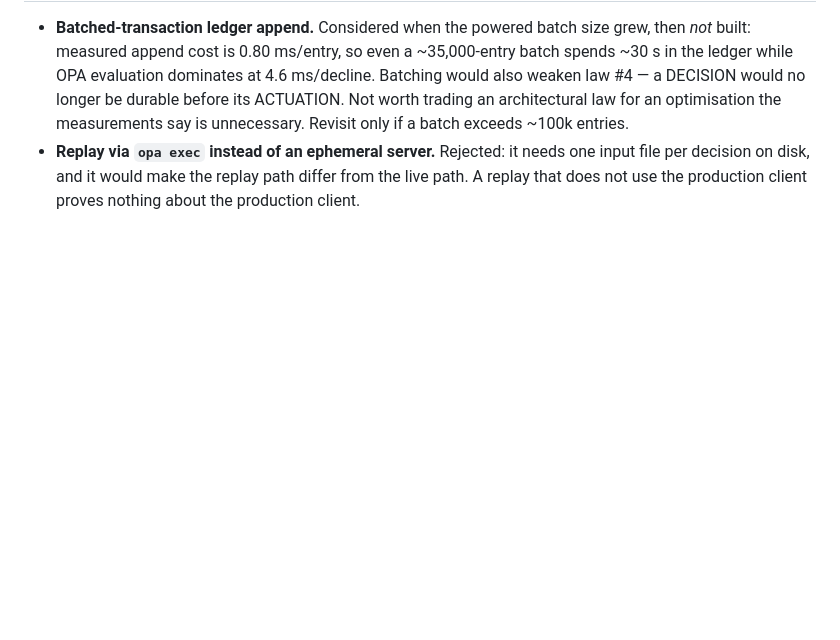
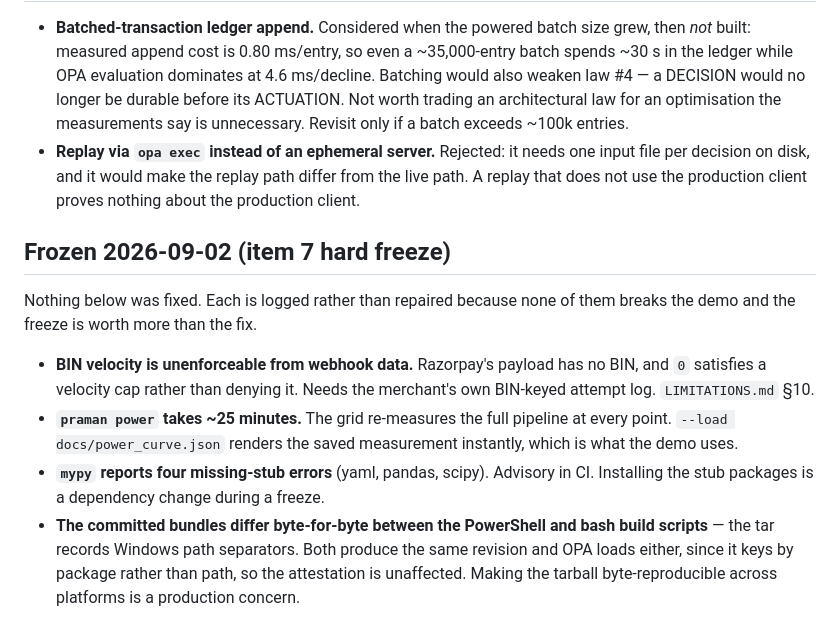
Before and after one commit to Eeshan842004/Praman, a Markdown page: BACKLOG.md, the part around the change. Drawn GitHub-style; blank space fills up the shorter version.

Commit message:
final consistency sweep, and freeze
Everything in REPRODUCE.md tier 1 and tier 2 was executed and matched. The
full suite ran with PRAMAN_REQUIRE_OPA=1 so no replay test could skip.

    400 passed                       (3m18, zero skipped)
    opa test                         PASS 28/28, coverage 100
    ruff check / format              clean
    opa fmt --fail / check --strict  clean
    policy kernel                    14 rule_fired, exactly 1 allow rule
    ./scripts/verify.sh              2988 entries, 1200/1200 reproduced,
                                     2 bundles, 0 violations, PASS
    tamper -> verify                 CHAIN BROKEN at 447, FAIL
    fresh clone -> verify.sh         downloads OPA, PASS, exit 0

Swept for stale pre-D10 figures across every markdown file. The only hits are
0.9451 in GATE_LOG.md and WHAT_BROKE.md, where the pre-fix ICR is quoted
deliberately as the evidence that the bug reversed the Gate 1 decision.

No TODO, FIXME, HACK or XXX anywhere outside BACKLOG. .env is gitignored and
neither the key id nor the secret appears in `git log --all -p`. Every
markdown cross-link resolves. Every figure quoted in the README appears
exactly once and matches its command in REPRODUCE.md.

Four known issues logged in BACKLOG rather than fixed, per the freeze: the BIN
velocity enforcement gap, the 25-minute power curve, four mypy missing-stub
errors, and the committed bundles differing byte-for-byte between the
PowerShell and bash build scripts (same revision, same evaluation -- OPA keys
by package, not path -- so attestation is unaffected).

HARD FREEZE. No new engineering.

Co-Authored-By: Claude Opus 5 <noreply@anthropic.com>

```diff
--- a/BACKLOG.md
+++ b/BACKLOG.md
@@ -35,3 +35,22 @@
   input file per decision on disk, and it would make the replay path differ from
   the live path. A replay that does not use the production client proves nothing
   about the production client.
+
+## Frozen 2026-09-02 (item 7 hard freeze)
+
+Nothing below was fixed. Each is logged rather than repaired because none of
+them breaks the demo and the freeze is worth more than the fix.
+
+- **BIN velocity is unenforceable from webhook data.** Razorpay's payload has no
+  BIN, and `0` satisfies a velocity cap rather than denying it. Needs the
+  merchant's own BIN-keyed attempt log. `LIMITATIONS.md` §10.
+- **`praman power` takes ~25 minutes.** The grid re-measures the full pipeline
+  at every point. `--load docs/power_curve.json` renders the saved measurement
+  instantly, which is what the demo uses.
+- **`mypy` reports four missing-stub errors** (yaml, pandas, scipy). Advisory in
+  CI. Installing the stub packages is a dependency change during a freeze.
+- **The committed bundles differ byte-for-byte between the PowerShell and bash
+  build scripts** — the tar records Windows path separators. Both produce the
+  same revision and OPA loads either, since it keys by package rather than path,
+  so the attestation is unaffected. Making the tarball byte-reproducible across
+  platforms is a production concern.
```
